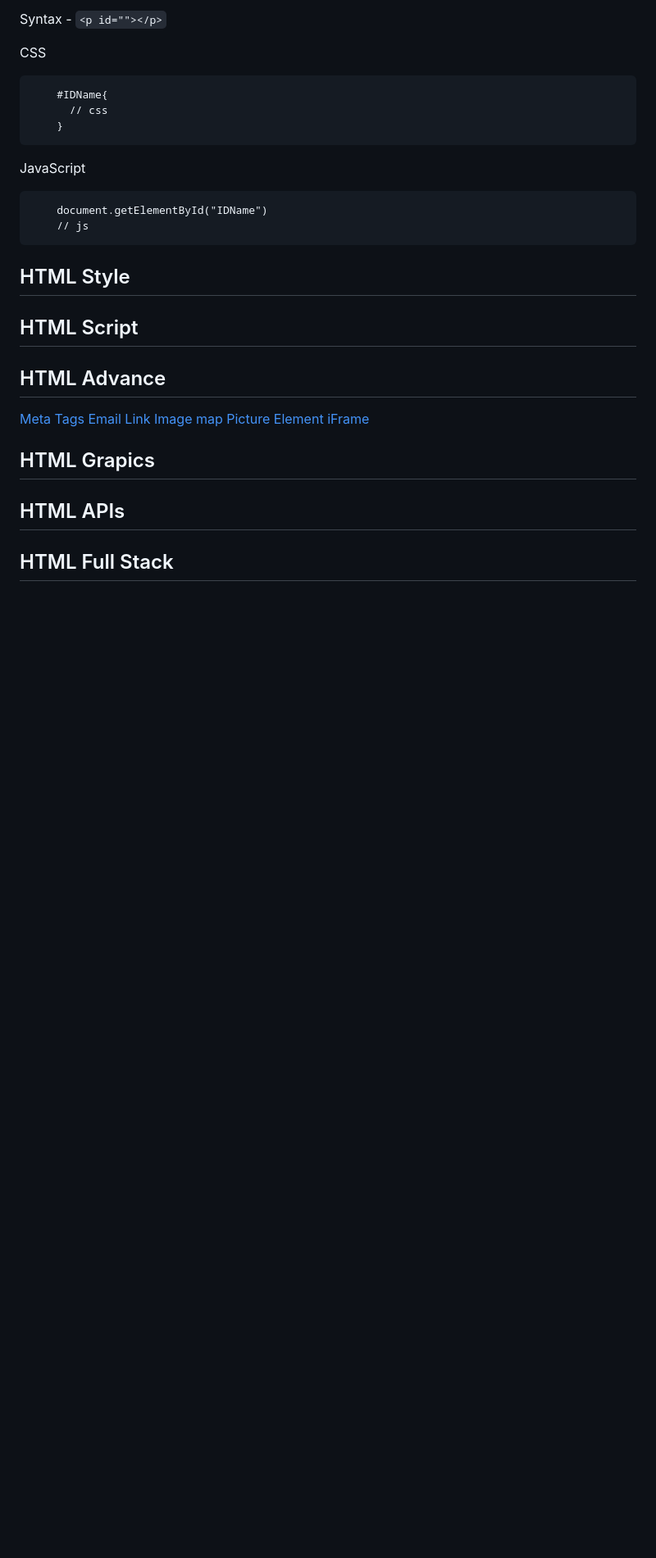
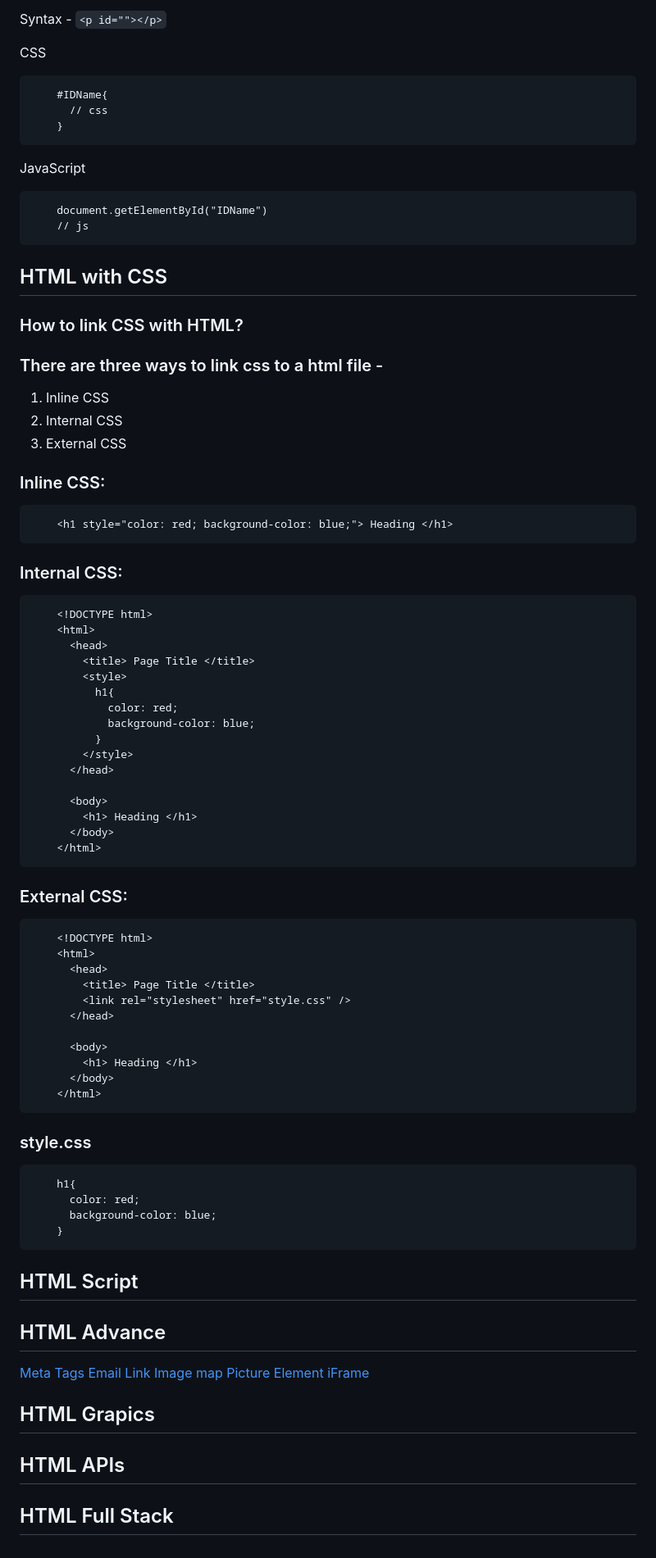
Before and after one commit to vatsalsaxena22/HTML, a Markdown page: README.md, the part around the change. Shown at 82% size. Drawn GitHub-style; blank space fills up the shorter version.

Commit message:
Update README.md with HTML with CSS

```diff
--- a/README.md
+++ b/README.md
@@ -430,7 +430,58 @@ JavaScript
         // js
 
 
-## HTML Style
+## HTML with CSS
+### How to link CSS with HTML?
+
+### There are three ways to link css to a html file -
+1. Inline CSS
+2. Internal CSS
+3. External CSS
+
+### Inline CSS:
+
+        <h1 style="color: red; background-color: blue;"> Heading </h1>
+
+### Internal CSS:
+
+        <!DOCTYPE html>
+        <html>
+          <head>
+            <title> Page Title </title>
+            <style>
+              h1{
+                color: red;
+                background-color: blue;
+              }
+            </style>
+          </head>
+
+          <body>
+            <h1> Heading </h1>
+          </body>
+        </html>
+
+### External CSS:
+
+        <!DOCTYPE html>
+        <html>
+          <head>
+            <title> Page Title </title>
+            <link rel="stylesheet" href="style.css" />
+          </head>
+
+          <body>
+            <h1> Heading </h1>
+          </body>
+        </html>
+
+### style.css
+
+        h1{
+          color: red;
+          background-color: blue;
+        }
+
 
 ## HTML Script
 
```
